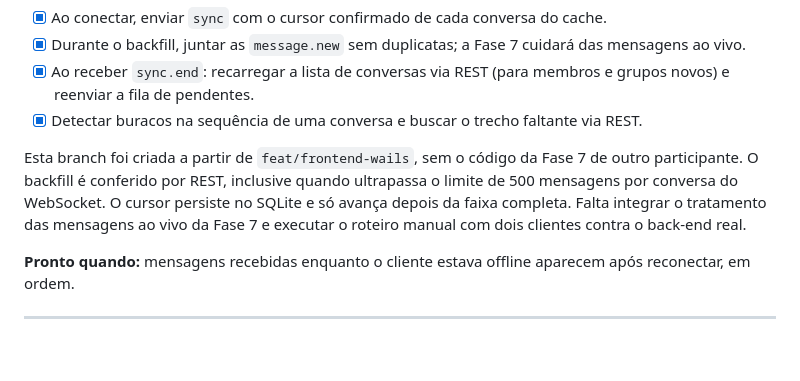
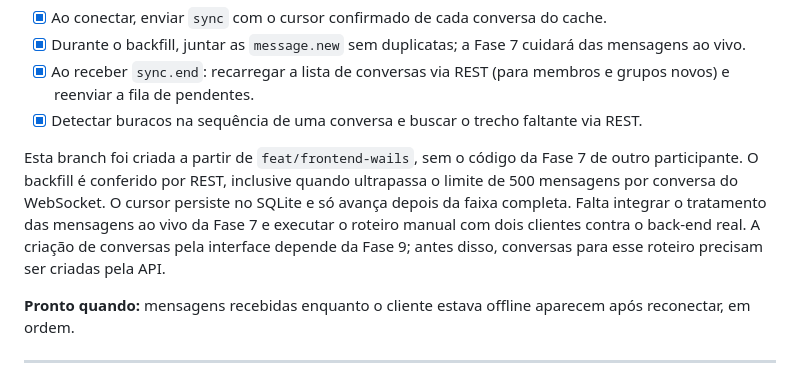
Before and after one commit to Carlos-E-Souza/linguagens-programacao, a Markdown page: front-end/PLANO.md, the part around the change. Drawn GitHub-style; blank space fills up the shorter version.

```diff
--- a/front-end/PLANO.md
+++ b/front-end/PLANO.md
@@ -256,7 +256,8 @@ No mock, `mockChat.disconnect()`/`mockChat.reconnect()` no console simulam a que
 Esta branch foi criada a partir de `feat/frontend-wails`, sem o código da Fase 7 de outro participante. O backfill
 é conferido por REST, inclusive quando ultrapassa o limite de 500 mensagens por conversa do WebSocket. O cursor
 persiste no SQLite e só avança depois da faixa completa. Falta integrar o tratamento das mensagens ao vivo da Fase 7
-e executar o roteiro manual com dois clientes contra o back-end real.
+  e executar o roteiro manual com dois clientes contra o back-end real. A criação de conversas pela interface depende
+  da Fase 9; antes disso, conversas para esse roteiro precisam ser criadas pela API.
 
 **Pronto quando:** mensagens recebidas enquanto o cliente estava offline aparecem após reconectar, em ordem.
 
```
Also changed, not shown: front-end/README.md (+3 -2 lines).
